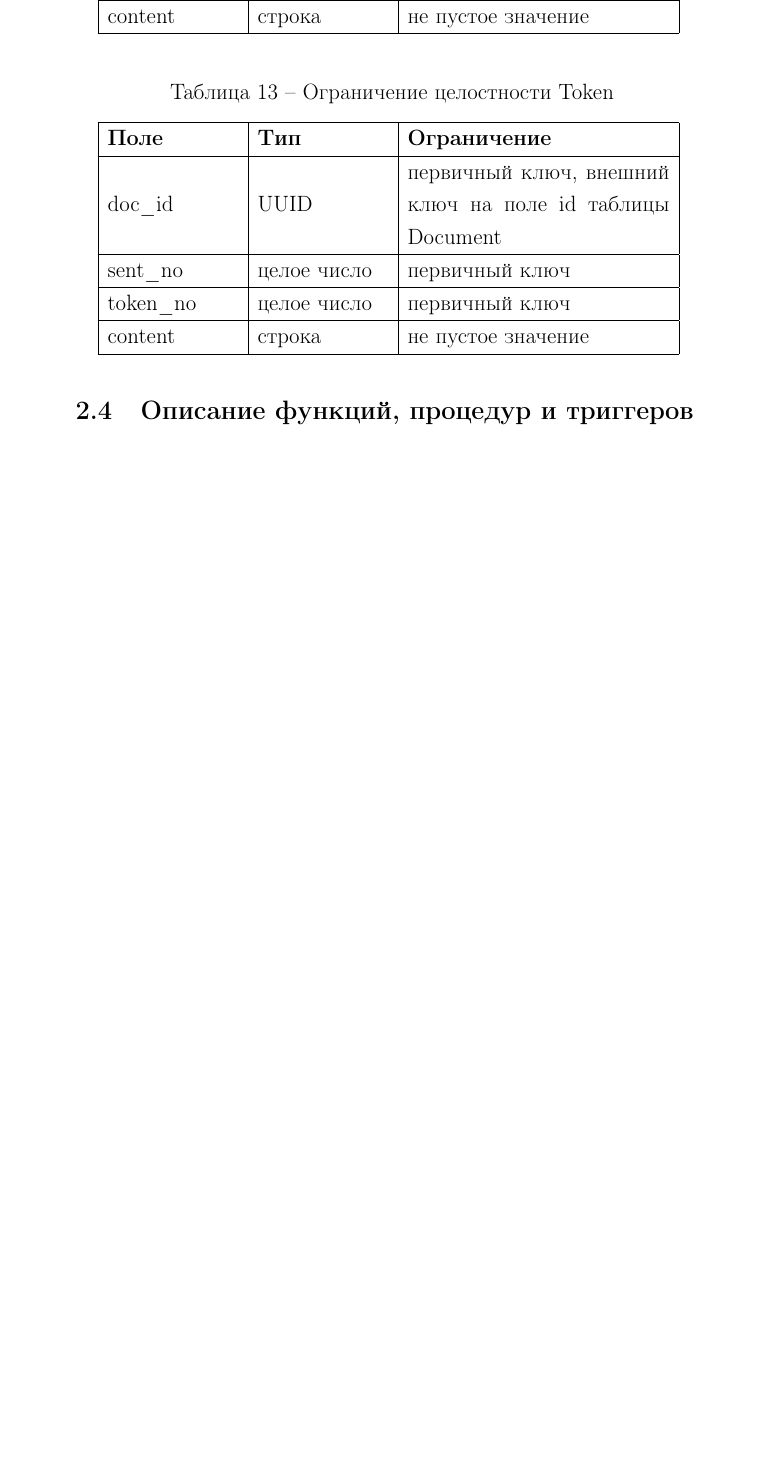
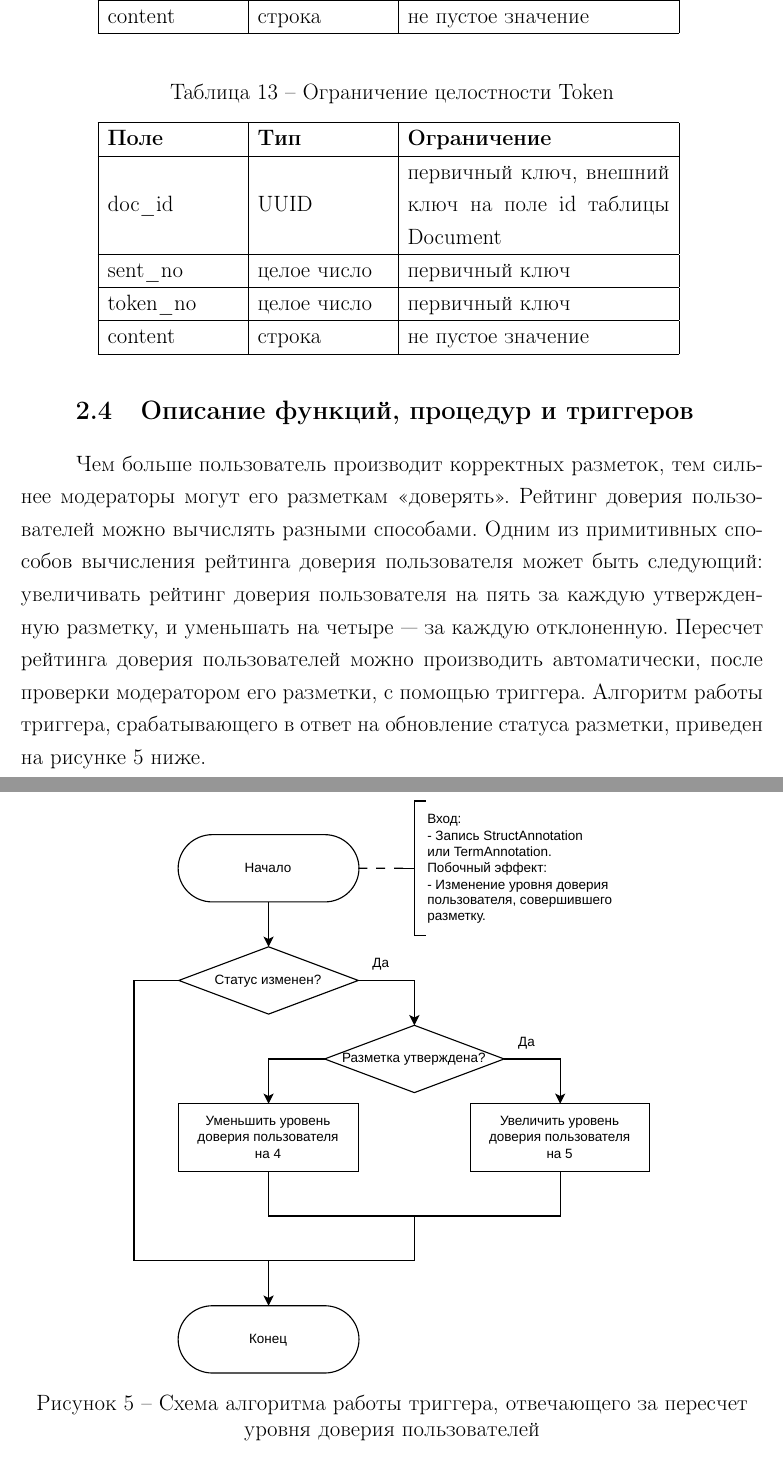
Before and after one commit to runebone/db-cw-s6-bmstu, a LaTeX document (docs/main.tex, which reads docs/report/02-design.tex): part of page 30 of 33 before the commit and two parts of pages 30 and 31 of 34 after it, the two joined at a grey line, cut so that both start at the same text, the shorter picture padded with empty space. Compiled offline with pdfLaTeX.

Commit message:
add triggers and stuff

```diff
--- a/docs/report/02-design.tex
+++ b/docs/report/02-design.tex
@@ -294,6 +296,21 @@ content & строка & не пустое значение \\ \hline
 
 \subsection{Описание функций, процедур и триггеров}
 
+Чем больше пользователь производит корректных разметок, тем сильнее модераторы могут его разметкам <<доверять>>.
+Рейтинг доверия пользователей можно вычислять разными способами.
+Одним из примитивных способов вычисления рейтинга доверия пользователя может быть следующий: увеличивать рейтинг доверия пользователя на пять за каждую утвержденную разметку, и уменьшать на четыре --- за каждую отклоненную.
+Пересчет рейтинга доверия пользователей можно производить автоматически, после проверки модератором его разметки, с помощью триггера.
+Алгоритм работы триггера, срабатывающего в ответ на обновление статуса разметки, приведен на рисунке \ref{fig:trig} ниже.
+
+\begin{figure}[H]
+	\centering
+	\includegraphics[width=0.7\textwidth]{diag/trig-v3.pdf}
+	\caption{Схема алгоритма работы триггера, отвечающего за пересчет уровня доверия пользователей}
+	\label{fig:trig}
+\end{figure}
+
 \subsection{Описание ролевой модели}
 
 \subsection{Вывод}
+
+% trust_level +2 -1
```
Also changed, not shown: docs/report/01-analytical.tex (+1 -1 lines), docs/diag/chen-v9.pdf (added), docs/diag/erd-v1.pdf (renamed from docs/diag/crow-foot-erd.pdf), docs/diag/erd-v3.pdf (added), docs/diag/trig-v1.pdf (added), docs/diag/trig-v2.pdf (added), docs/diag/trig-v3.pdf (added), docs/diag/trig-v4.pdf (added), docs/index.pdf, docs/report/02-design.tex (4 more changed lines).
